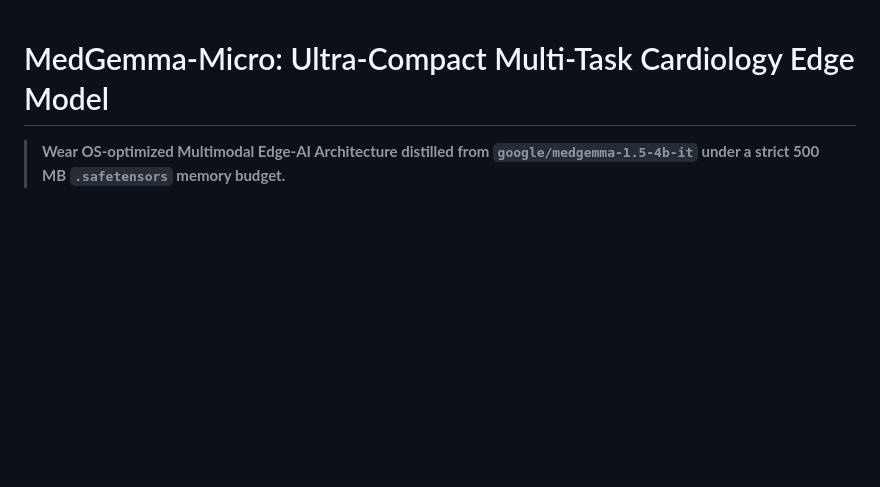
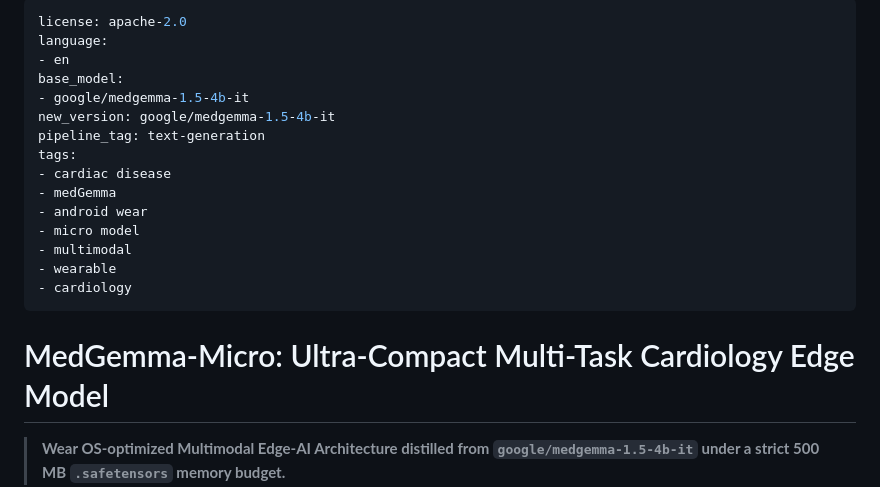
Before and after one commit to embedologist/Cardiac_MedGemma_Micro_model, a Markdown page: README.md, the part around the change. Rendered like a GitHub page; blank space fills up the shorter version.

Commit message:
Add Hugging Face model card YAML frontmatter

```diff
--- a/README.md
+++ b/README.md
@@ -1,3 +1,21 @@
+---
+license: apache-2.0
+language:
+- en
+base_model:
+- google/medgemma-1.5-4b-it
+new_version: google/medgemma-1.5-4b-it
+pipeline_tag: text-generation
+tags:
+- cardiac disease
+- medGemma
+- android wear
+- micro model
+- multimodal
+- wearable
+- cardiology
+---
+
 # MedGemma-Micro: Ultra-Compact Multi-Task Cardiology Edge Model
 
 > **Wear OS-optimized Multimodal Edge-AI Architecture distilled from `google/medgemma-1.5-4b-it` under a strict 500 MB `.safetensors` memory budget.**
```
